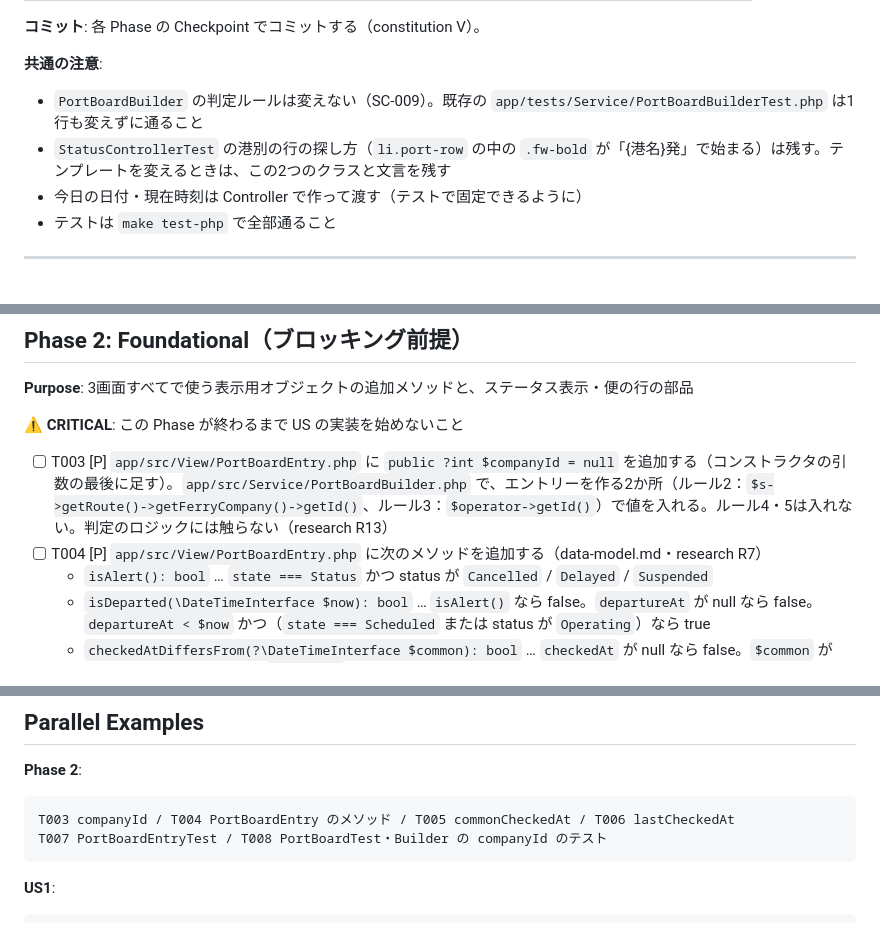
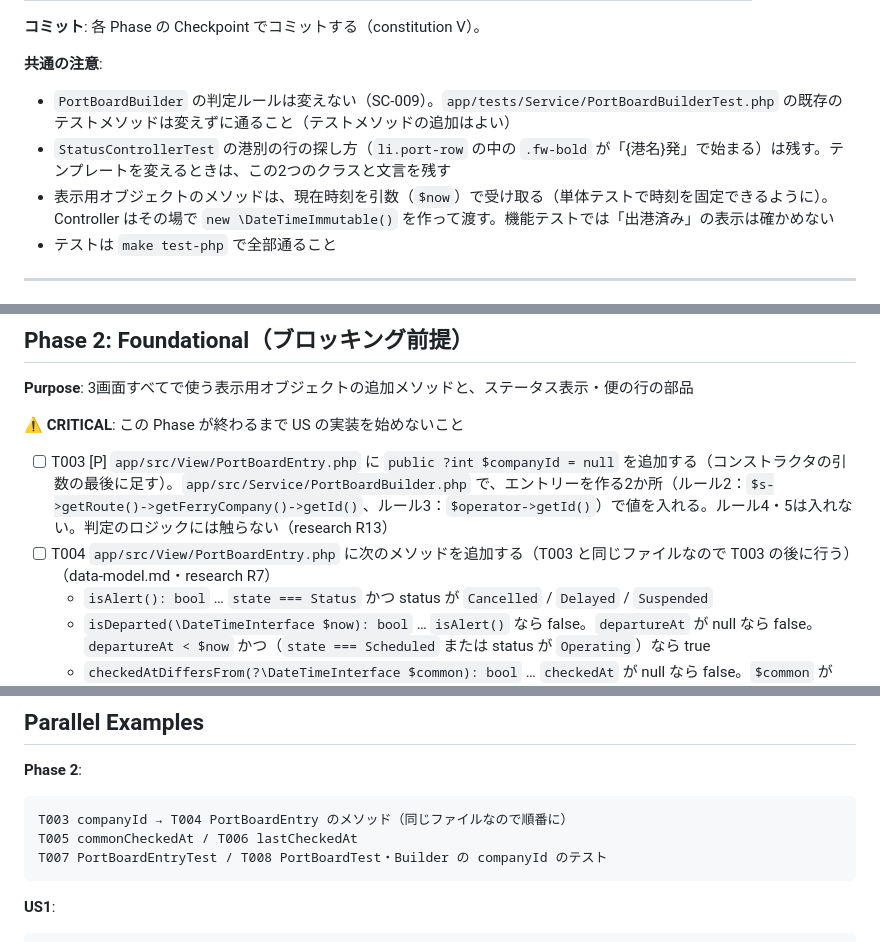
Before and after one commit to yanchi/ShipInfoV2, a Markdown page: specs/5-ui-readability/tasks.md, 3 parts joined by grey strips. Drawn GitHub-style.

````diff
--- a/specs/5-ui-readability/tasks.md
+++ b/specs/5-ui-readability/tasks.md
@@ -18,9 +18,9 @@
 **コミット**: 各 Phase の Checkpoint でコミットする（constitution V）。
 
 **共通の注意**:
-- `PortBoardBuilder` の判定ルールは変えない（SC-009）。既存の `app/tests/Service/PortBoardBuilderTest.php` は1行も変えずに通ること
+- `PortBoardBuilder` の判定ルールは変えない（SC-009）。`app/tests/Service/PortBoardBuilderTest.php` の既存のテストメソッドは変えずに通ること（テストメソッドの追加はよい）
 - `StatusControllerTest` の港別の行の探し方（`li.port-row` の中の `.fw-bold` が「{港名}発」で始まる）は残す。テンプレートを変えるときは、この2つのクラスと文言を残す
-- 今日の日付・現在時刻は Controller で作って渡す（テストで固定できるように）
+- 表示用オブジェクトのメソッドは、現在時刻を引数（`$now`）で受け取る（単体テストで時刻を固定できるように）。Controller はその場で `new \DateTimeImmutable()` を作って渡す。機能テストでは「出港済み」の表示は確かめない
 - テストは `make test-php` で全部通ること
 
 ---
@@ -43,7 +43,7 @@
 **⚠️ CRITICAL**: この Phase が終わるまで US の実装を始めないこと
 
 - [ ] T003 [P] `app/src/View/PortBoardEntry.php` に `public ?int $companyId = null` を追加する（コンストラクタの引数の最後に足す）。`app/src/Service/PortBoardBuilder.php` で、エントリーを作る2か所（ルール2：`$s->getRoute()->getFerryCompany()->getId()`、ルール3：`$operator->getId()`）で値を入れる。ルール4・5は入れない。判定のロジックには触らない（research R13）
-- [ ] T004 [P] `app/src/View/PortBoardEntry.php` に次のメソッドを追加する（data-model.md・research R7）
+- [ ] T004 `app/src/View/PortBoardEntry.php` に次のメソッドを追加する（T003 と同じファイルなので T003 の後に行う）（data-model.md・research R7）
   - `isAlert(): bool` … `state === Status` かつ status が `Cancelled` / `Delayed` / `Suspended`
   - `isDeparted(\DateTimeInterface $now): bool` … `isAlert()` なら false。`departureAt` が null なら false。`departureAt < $now` かつ（`state === Scheduled` または status が `Operating`）なら true
   - `checkedAtDiffersFrom(?\DateTimeInterface $common): bool` … `checkedAt` が null なら false。`$common` が null なら true。それ以外は `Y-m-d H:i` で比べて違えば true
@@ -346,7 +350,8 @@ PR2（5-ui-readability-top）     PR3（5-ui-readability-company）
 
 **Phase 2**:
 ```
-T003 companyId / T004 PortBoardEntry のメソッド / T005 commonCheckedAt / T006 lastCheckedAt
+T003 companyId → T004 PortBoardEntry のメソッド（同じファイルなので順番に）
+T005 commonCheckedAt / T006 lastCheckedAt
 T007 PortBoardEntryTest / T008 PortBoardTest・Builder の companyId のテスト
 ```
 
````
Also changed, not shown: other parts of specs/5-ui-readability/tasks.md (+9 -5 lines), specs/5-ui-readability/data-model.md (+2 -0 lines).
